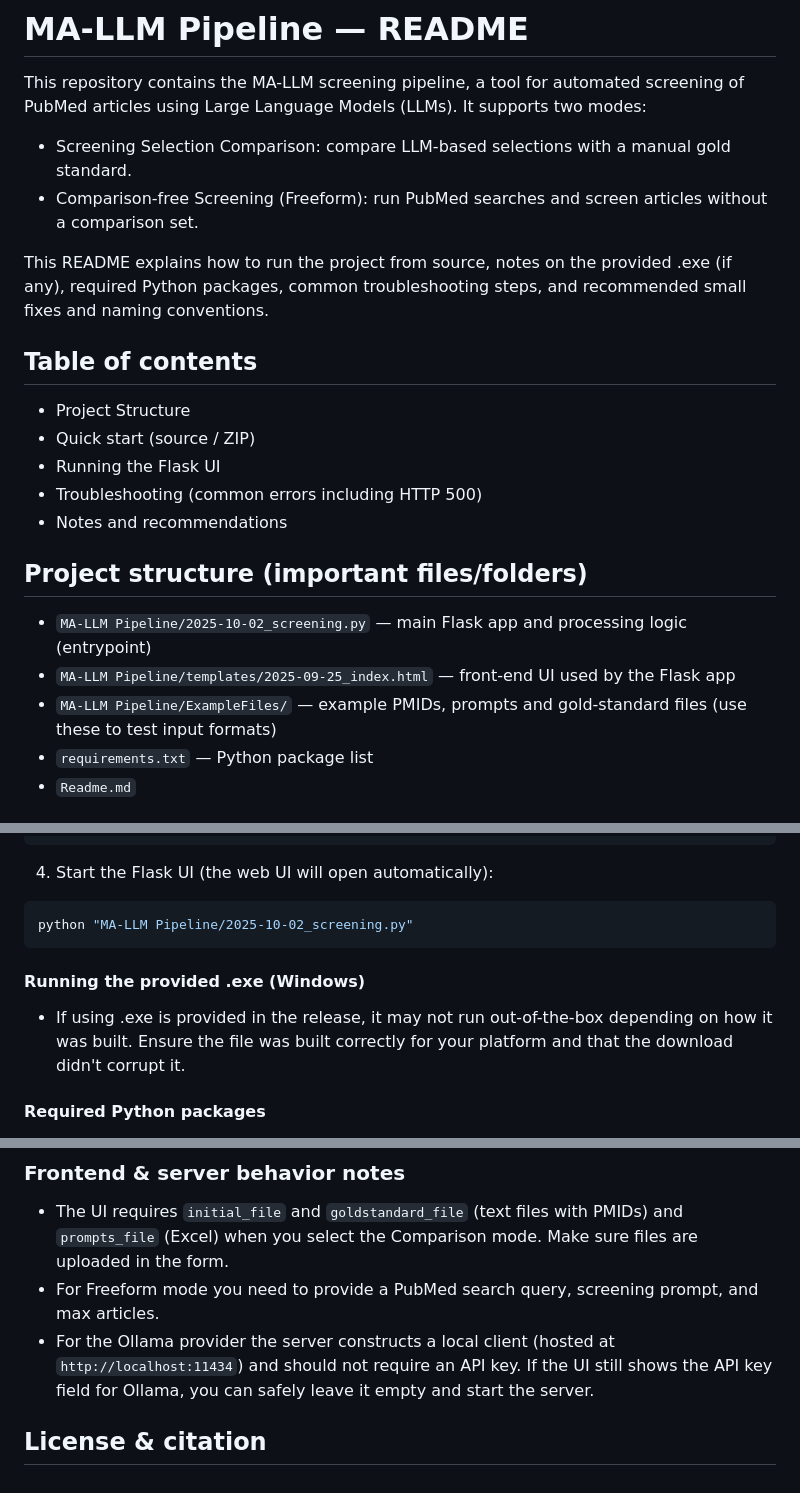
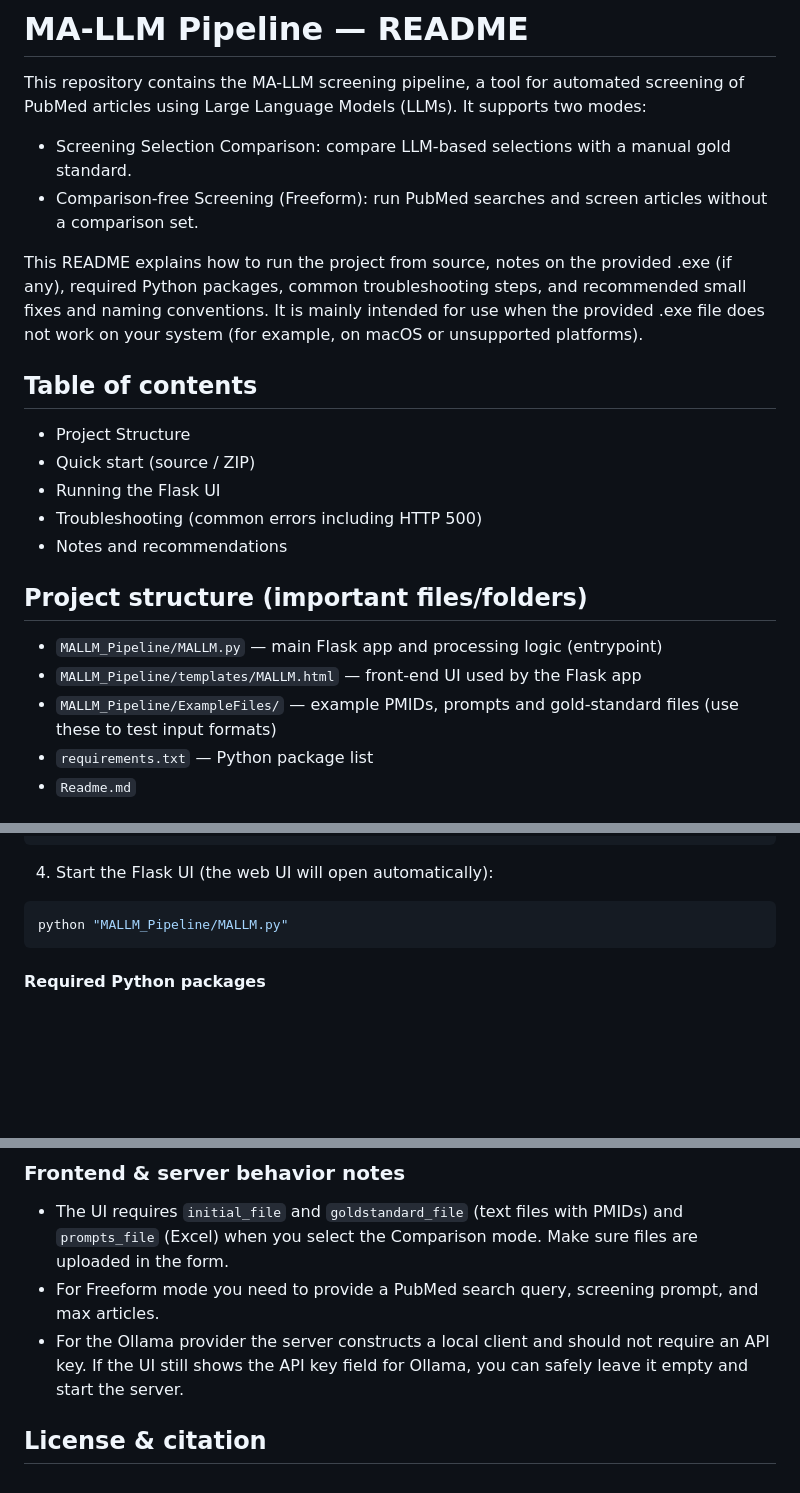
Before and after one commit to StudentNOS/MA-LLM, a Markdown page: Readme.md, 3 parts joined by grey strips. Drawn GitHub-style; blank space fills up the shorter version.

````diff
--- a/Readme.md
+++ b/Readme.md
@@ -5,7 +5,7 @@ This repository contains the MA-LLM screening pipeline, a tool for automated scr
 - Screening Selection Comparison: compare LLM-based selections with a manual gold standard.
 - Comparison-free Screening (Freeform): run PubMed searches and screen articles without a comparison set.
 
-This README explains how to run the project from source, notes on the provided .exe (if any), required Python packages, common troubleshooting steps, and recommended small fixes and naming conventions.
+This README explains how to run the project from source, notes on the provided .exe (if any), required Python packages, common troubleshooting steps, and recommended small fixes and naming conventions. It is mainly intended for use when the provided .exe file does not work on your system (for example, on macOS or unsupported platforms).
 
 ## Table of contents
 - Project Structure
@@ -17,9 +17,9 @@ This README explains how to run the project from source, notes on the provided .
 
 ## Project structure (important files/folders)
 
-- `MA-LLM Pipeline/2025-10-02_screening.py` — main Flask app and processing logic (entrypoint)
-- `MA-LLM Pipeline/templates/2025-09-25_index.html` — front-end UI used by the Flask app
-- `MA-LLM Pipeline/ExampleFiles/` — example PMIDs, prompts and gold-standard files (use these to test input formats)
+- `MALLM_Pipeline/MALLM.py` — main Flask app and processing logic (entrypoint)
+- `MALLM_Pipeline/templates/MALLM.html` — front-end UI used by the Flask app
+- `MALLM_Pipeline/ExampleFiles/` — example PMIDs, prompts and gold-standard files (use these to test input formats)
 - `requirements.txt` — Python package list
 - `Readme.md`
 
@@ -42,12 +42,8 @@ pip install -r requirements.txt
 4. Start the Flask UI (the web UI will open automatically):
 
 ```bash
-python "MA-LLM Pipeline/2025-10-02_screening.py"
+python "MALLM_Pipeline/MALLM.py"
 ```
-
-#### Running the provided .exe (Windows)
-
-- If using .exe is provided in the release, it may not run out-of-the-box depending on how it was built. Ensure the file was built correctly for your platform and that the download didn't corrupt it.
 
 #### Required Python packages
 
@@ -87,6 +83,6 @@ python "MA-LLM Pipeline/2025-10-02_screening.py"
 
 - The UI requires `initial_file` and `goldstandard_file` (text files with PMIDs) and `prompts_file` (Excel) when you select the Comparison mode. Make sure files are uploaded in the form.
 - For Freeform mode you need to provide a PubMed search query, screening prompt, and max articles.
-- For the Ollama provider the server constructs a local client (hosted at `http://localhost:11434`) and should not require an API key. If the UI still shows the API key field for Ollama, you can safely leave it empty and start the server.
+- For the Ollama provider the server constructs a local client and should not require an API key. If the UI still shows the API key field for Ollama, you can safely leave it empty and start the server.
 
 ## License & citation
````
